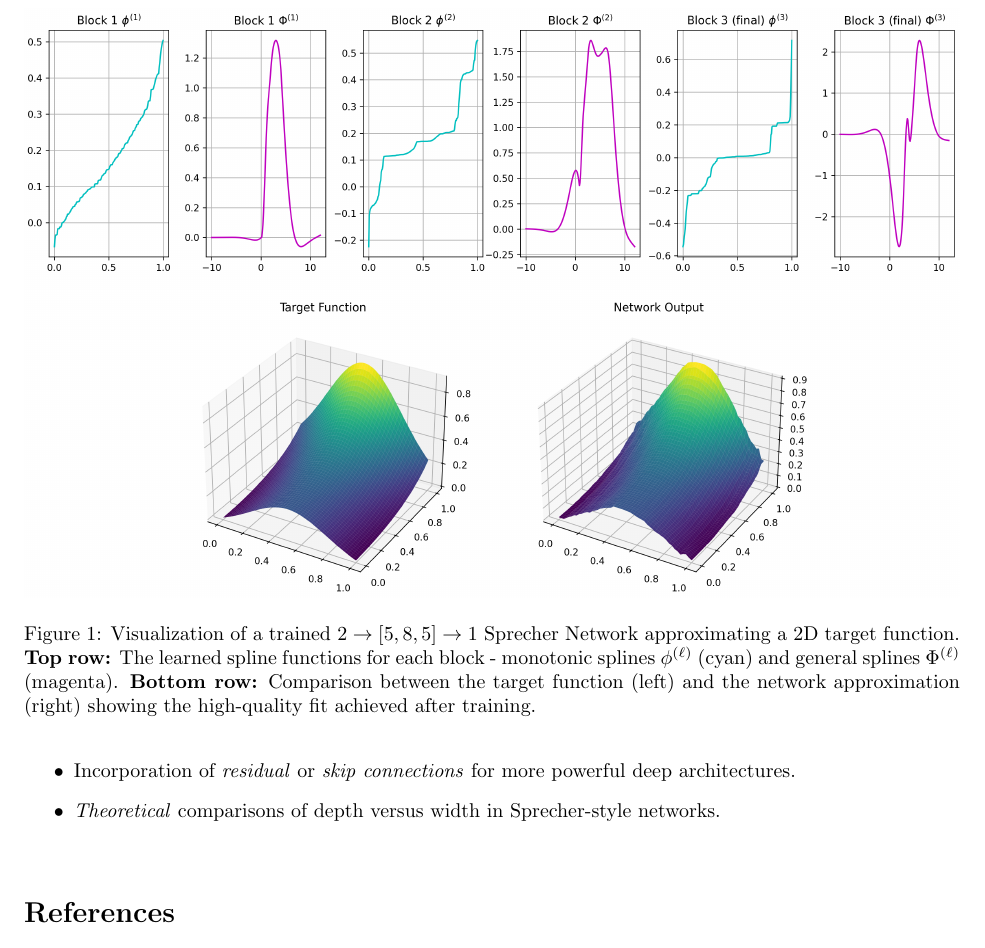
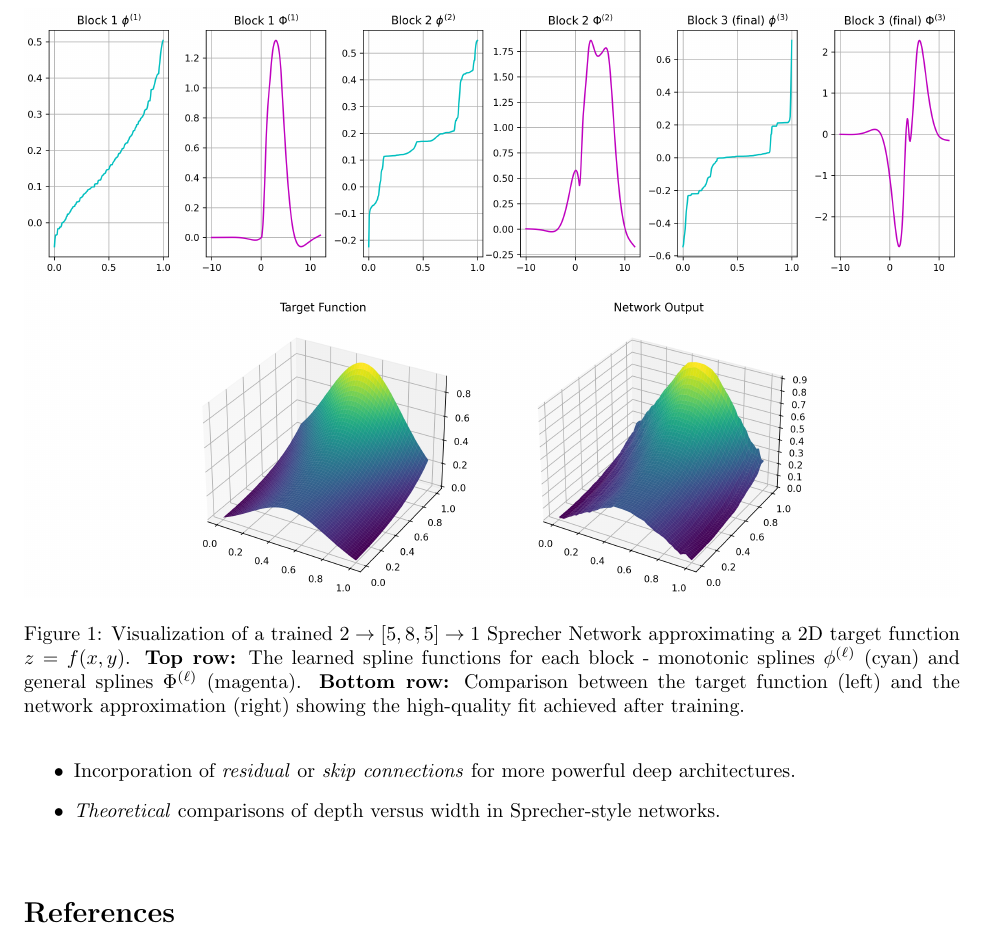
Before and after one commit to Zelaron/Sprecher-Network, a LaTeX paper (SN.tex): part of page 8 of 8, cut so that both start at the same text. Compiled offline with pdfLaTeX.

Commit message:
Add files via upload

```diff
--- a/SN.tex
+++ b/SN.tex
@@ -205,7 +205,7 @@ In practice, we train Sprecher Networks on small data sets sampled from a target
 \begin{figure}[ht]
 \centering
 \includegraphics[width=\textwidth]{TwoVarsThreeBlocks.png}
-\caption{Visualization of a trained $2\to[5,8,5]\to1$ Sprecher Network approximating a 2D target function. \textbf{Top row:} The learned spline functions for each block - monotonic splines $\phi^{(\ell)}$ (cyan) and general splines $\Phi^{(\ell)}$ (magenta). \textbf{Bottom row:} Comparison between the target function (left) and the network approximation (right) showing the high-quality fit achieved after training.}
+\caption{Visualization of a trained $2\to[5,8,5]\to1$ Sprecher Network approximating a 2D target function $z = f(x,y)$. \textbf{Top row:} The learned spline functions for each block - monotonic splines $\phi^{(\ell)}$ (cyan) and general splines $\Phi^{(\ell)}$ (magenta). \textbf{Bottom row:} Comparison between the target function (left) and the network approximation (right) showing the high-quality fit achieved after training.}
 \label{fig:twovarsprecher}
 \end{figure}
 
```
Also changed, not shown: SN.pdf.
